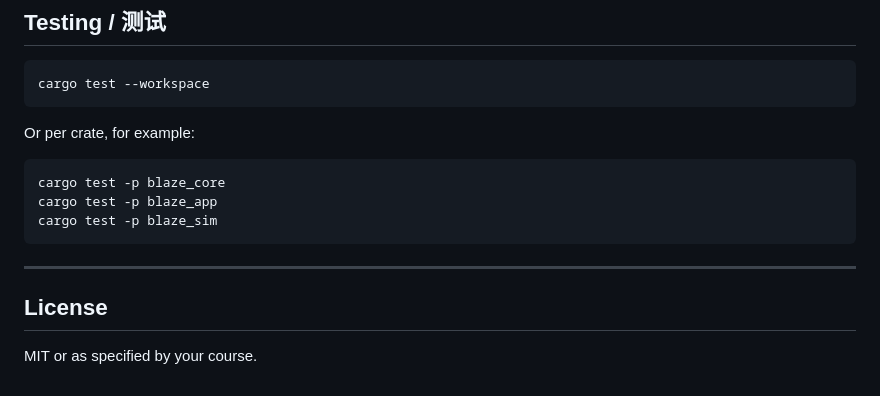
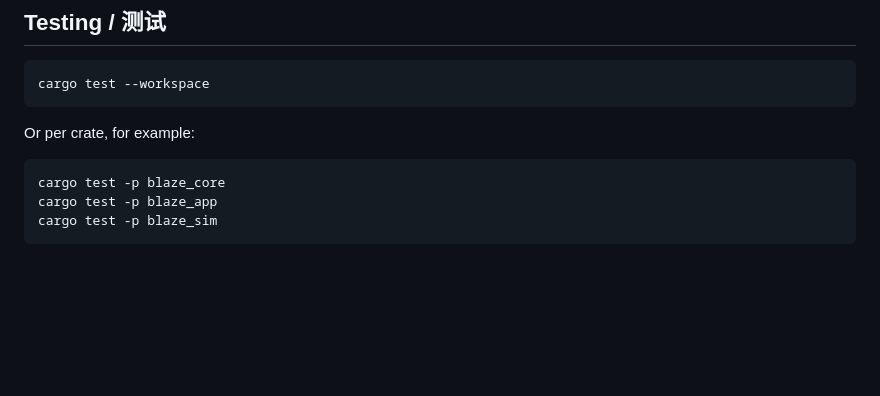
Before and after one commit to onoizu/comp2432, a Markdown page: README.md, the part around the change. Drawn GitHub-style; blank space fills up the shorter version.

````diff
--- a/README.md
+++ b/README.md
@@ -197,9 +197,3 @@ cargo test -p blaze_core
 cargo test -p blaze_app
 cargo test -p blaze_sim
 ```
-
----
-
-## License
-
-MIT or as specified by your course.
````
